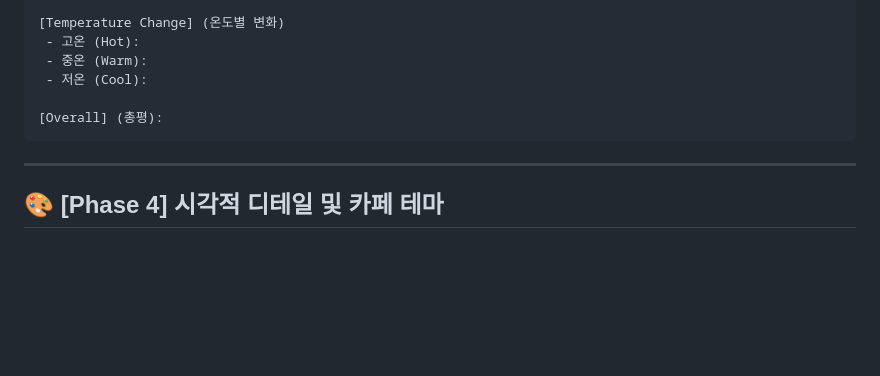
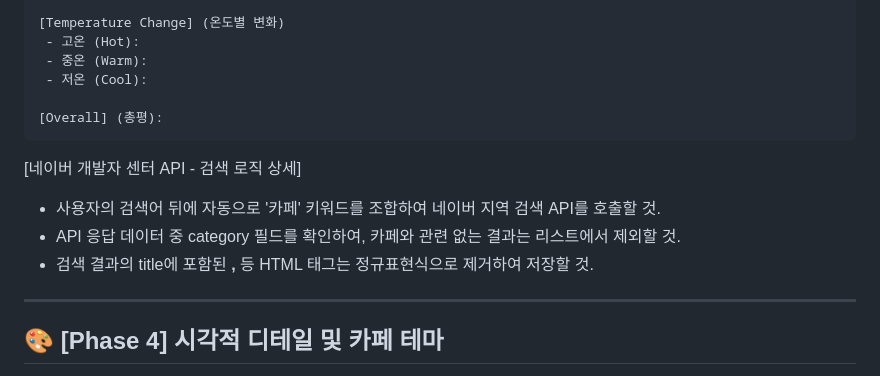
Before and after one commit to theman001/Specialty-Coffee-Archive-Server, a Markdown page: instructions.md, the part around the change. GitHub-like rendering; blank space fills up the shorter version.

````diff
--- a/instructions.md
+++ b/instructions.md
@@ -70,6 +70,11 @@
 [Overall] (총평):
 ```
 
+[네이버 개발자 센터 API - 검색 로직 상세]
+ - 사용자의 검색어 뒤에 자동으로 '카페' 키워드를 조합하여 네이버 지역 검색 API를 호출할 것.
+ - API 응답 데이터 중 category 필드를 확인하여, 카페와 관련 없는 결과는 리스트에서 제외할 것.
+ - 검색 결과의 title에 포함된 <b>, </b> 등 HTML 태그는 정규표현식으로 제거하여 저장할 것.
+
 ---
 
 ## 🎨 [Phase 4] 시각적 디테일 및 카페 테마
````
